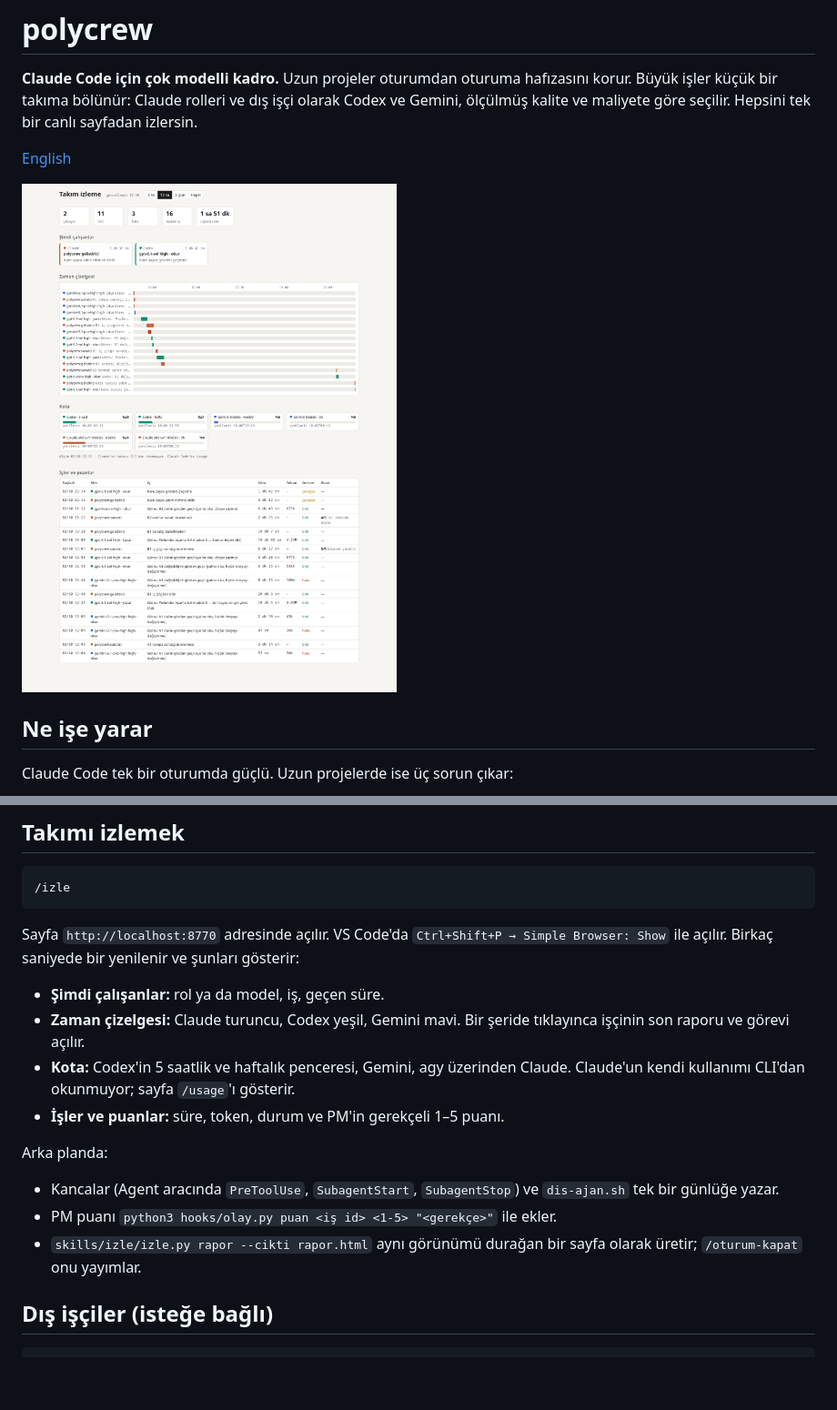
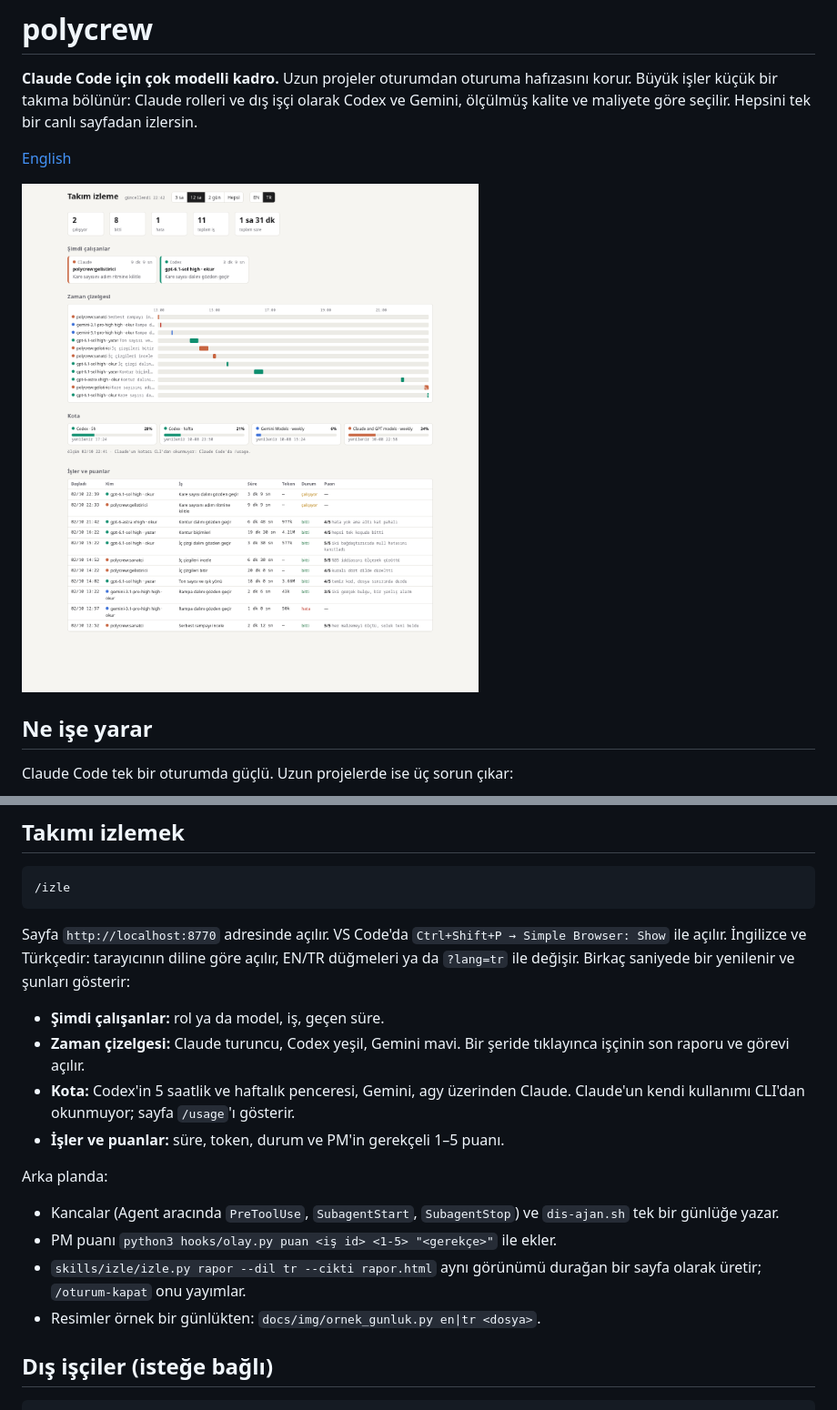
Before and after one commit to MZDemirel/Polycrew, a Markdown page: README.tr.md, 2 parts joined by grey strips. Shown at 91% size. Drawn GitHub-style; pictures changed too: docs/img/izle-tr.png (added), docs/img/izle.png (deleted); blank space fills up the shorter version.

````diff
--- a/README.tr.md
+++ b/README.tr.md
@@ -4,7 +4,7 @@
 
 [English](README.md)
 
-![Canlı takım sayfası: kim çalışıyor, işçi başına zaman çizelgesi, kota ve puanlar](docs/img/izle.png)
+![Canlı takım sayfası: kim çalışıyor, işçi başına zaman çizelgesi, kota ve puanlar](docs/img/izle-tr.png)
 
 ## Ne işe yarar
 
@@ -95,7 +95,7 @@ Ardından açık oturumda `/reload-plugins` çalıştır ya da yeni bir oturum a
 /izle
 ```
 
-Sayfa `http://localhost:8770` adresinde açılır. VS Code'da `Ctrl+Shift+P → Simple Browser: Show` ile açılır. Birkaç saniyede bir yenilenir ve şunları gösterir:
+Sayfa `http://localhost:8770` adresinde açılır. VS Code'da `Ctrl+Shift+P → Simple Browser: Show` ile açılır. İngilizce ve Türkçedir: tarayıcının diline göre açılır, EN/TR düğmeleri ya da `?lang=tr` ile değişir. Birkaç saniyede bir yenilenir ve şunları gösterir:
 
 - **Şimdi çalışanlar:** rol ya da model, iş, geçen süre.
 - **Zaman çizelgesi:** Claude turuncu, Codex yeşil, Gemini mavi. Bir şeride tıklayınca işçinin son raporu ve görevi açılır.
@@ -106,7 +106,8 @@ Arka planda:
 
 - Kancalar (Agent aracında `PreToolUse`, `SubagentStart`, `SubagentStop`) ve `dis-ajan.sh` tek bir günlüğe yazar.
 - PM puanı `python3 hooks/olay.py puan <iş id> <1-5> "<gerekçe>"` ile ekler.
-- `skills/izle/izle.py rapor --cikti rapor.html` aynı görünümü durağan bir sayfa olarak üretir; `/oturum-kapat` onu yayımlar.
+- `skills/izle/izle.py rapor --dil tr --cikti rapor.html` aynı görünümü durağan bir sayfa olarak üretir; `/oturum-kapat` onu yayımlar.
+- Resimler örnek bir günlükten: `docs/img/ornek_gunluk.py en|tr <dosya>`.
 
 ## Dış işçiler (isteğe bağlı)
 
````
Also changed, not shown: README.md (+4 -3 lines), skills/izle/SKILL.md (+2 -2 lines), docs/img/izle-en.png (added), 5 other files.
